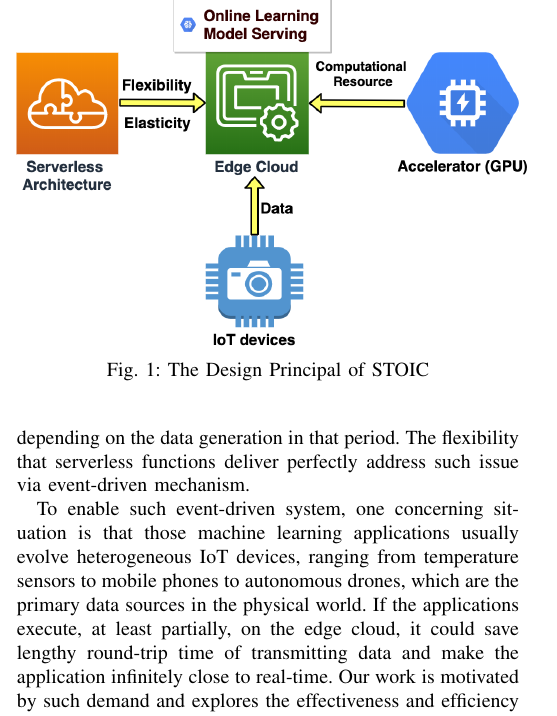
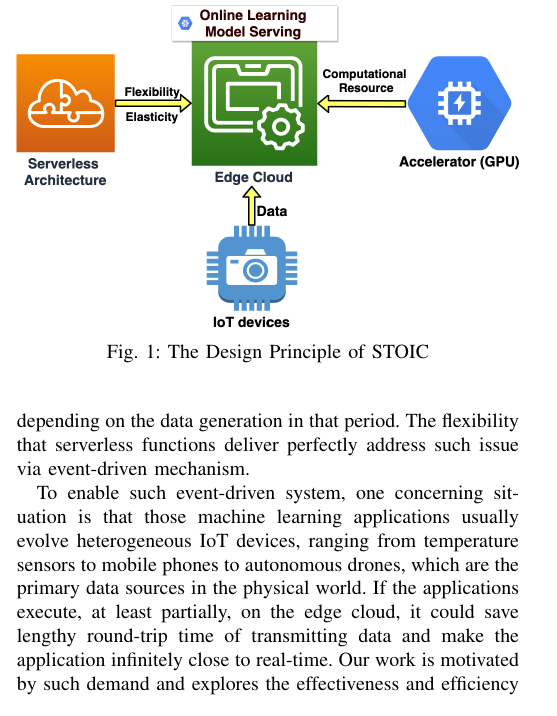
Before and after one commit to MAYHEM-Lab/STOIC_PerCom_Paper, a LaTeX paper (paper.tex, which reads intro.tex): part of one column of page 1 of 6, cut so that both start at the same text. Compiled offline with pdfLaTeX; a missing font is replaced by an installed copy or a similar font; a LaTeX package or settings file that is missing is left out.

Commit message:
Updates from Overleaf

```diff
--- a/intro.tex
+++ b/intro.tex
@@ -8,8 +8,8 @@ An immediate difficulty we face is the scarcity of computational resources on ed
 
 \begin{figure}
     \centering
-    \includegraphics[scale=0.27]{figures/edge}
-    \caption{The Design Principal of STOIC }
+    \includegraphics[scale=0.25]{figures/edge}
+    \caption{The Design Principle of STOIC }
     \label{fig:edge}
 \end{figure}
 
```
Also changed, not shown: README.md, figures/edge.png.
